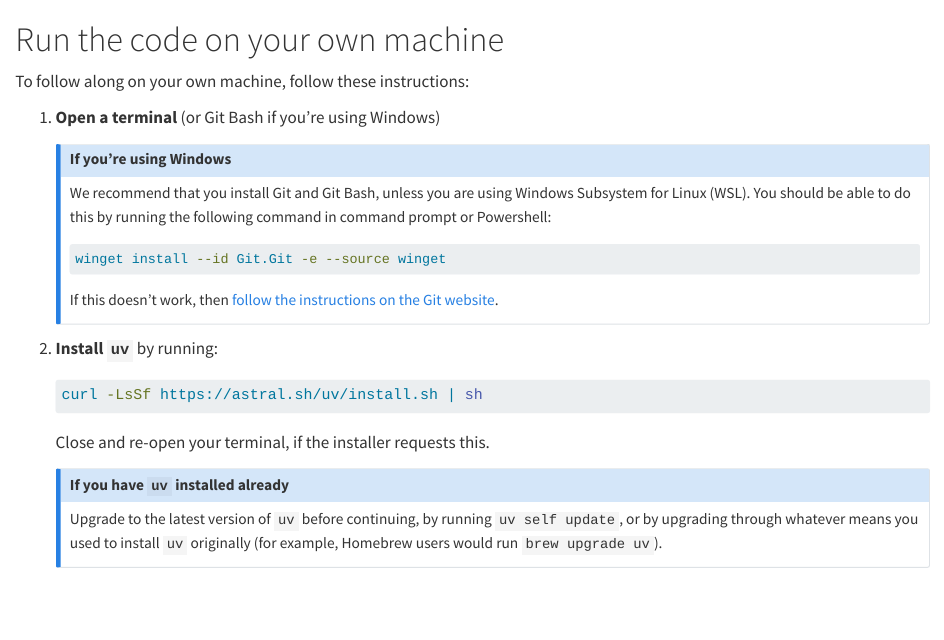
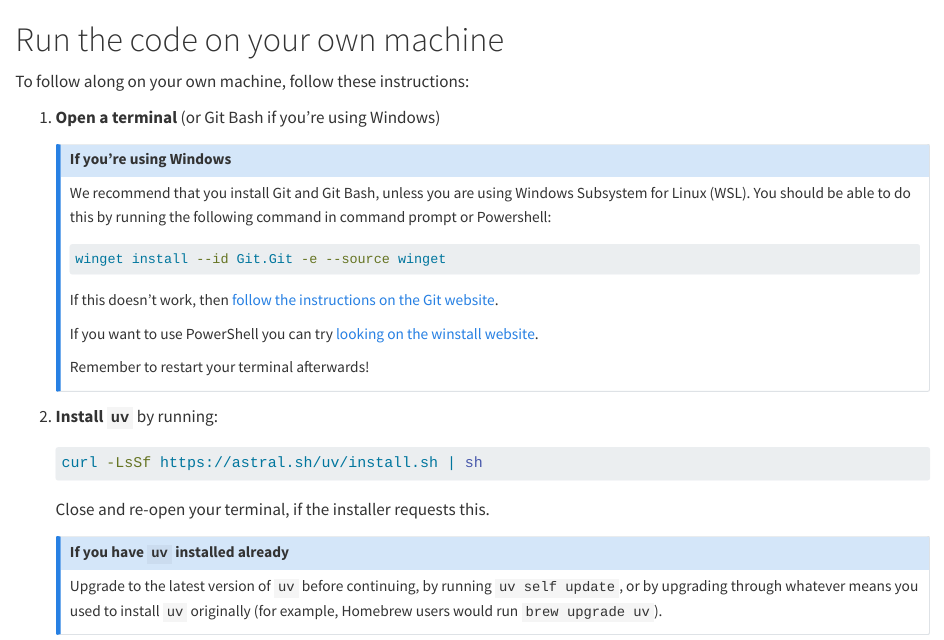
Before and after one commit to Bristol-Training/intro-to-ai, a Quarto document (setup.qmd): the page in a window 1100 px wide, from its top. Rendered offline with R 4.5, knitr and Pandoc in place of Quarto, with nearby package versions.

Commit message:
typos and setup instructions

````diff
--- a/setup.qmd
+++ b/setup.qmd
@@ -15,6 +15,10 @@ To follow along on your own machine, follow these instructions:
    ```
 
    If this doesn't work, then [follow the instructions on the Git website](https://git-scm.com/downloads/win).
+
+   If you want to use PowerShell you can try [looking on the winstall website](https://winstall.app/apps/astral-sh.uv).
+
+   Remember to restart your terminal afterwards!
    :::
 
 2. **Install `uv`** by running:
````
Also changed, not shown: 1 other file.
